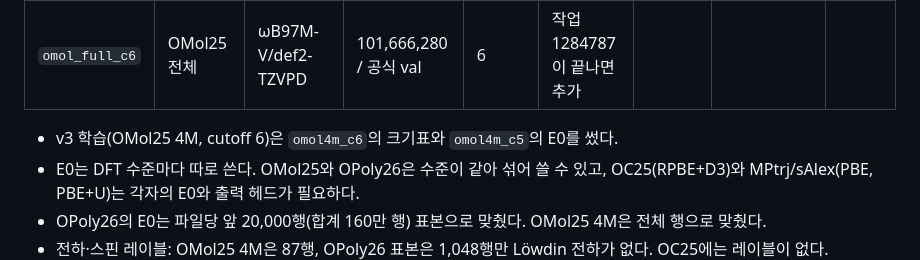
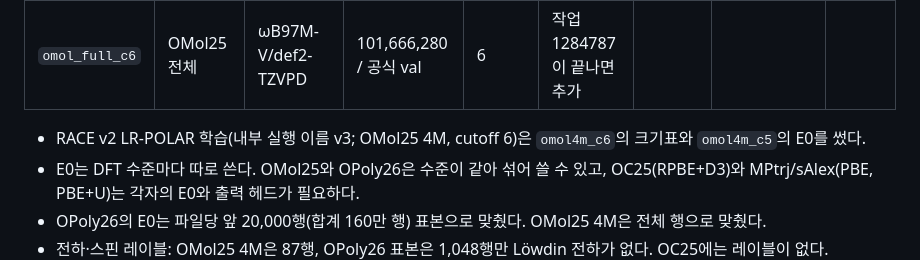
Before and after one commit to myung-group/BAM_V2, a Markdown page: data_prep/prep_results/README.md, the part around the change. Rendered like a GitHub page.

```diff
--- a/data_prep/prep_results/README.md
+++ b/data_prep/prep_results/README.md
@@ -13,7 +13,7 @@
 | `oc25_c6` | OC25 | VASP RPBE+D3 | 7,395,512 / 203,630 | 6 | 작업 1284769가 끝나면 추가 | | | |
 | `omol_full_c6` | OMol25 전체 | ωB97M-V/def2-TZVPD | 101,666,280 / 공식 val | 6 | 작업 1284787이 끝나면 추가 | | | |
 
-- v3 학습(OMol25 4M, cutoff 6)은 `omol4m_c6`의 크기표와 `omol4m_c5`의 E0를 썼다.
+- RACE v2 LR-POLAR 학습(내부 실행 이름 v3; OMol25 4M, cutoff 6)은 `omol4m_c6`의 크기표와 `omol4m_c5`의 E0를 썼다.
 - E0는 DFT 수준마다 따로 쓴다. OMol25와 OPoly26은 수준이 같아 섞어 쓸 수 있고, OC25(RPBE+D3)와
   MPtrj/sAlex(PBE, PBE+U)는 각자의 E0와 출력 헤드가 필요하다.
 - OPoly26의 E0는 파일당 앞 20,000행(합계 160만 행) 표본으로 맞췄다. OMol25 4M은 전체 행으로 맞췄다.
```
Also changed, not shown: docs/results_omol4m_v3/README.md (+5 -2 lines), docs/results_omol4m_v3/figures/bench_vs_public_final.png, docs/results_omol4m_v3/figures/iw_vs_public_final.png, docs/results_omol4m_v3/figures/v3_epochs_final.png, docs/results_omol4m_v3/figures/v3_summary_final.png, 6 other files.
